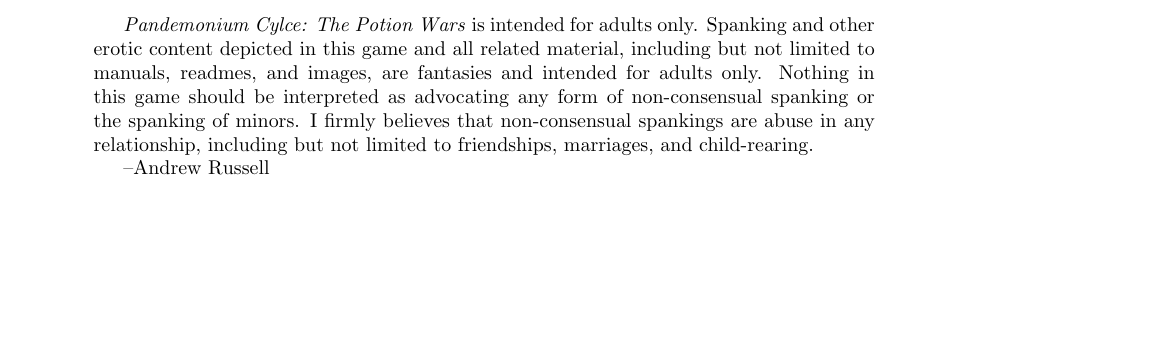
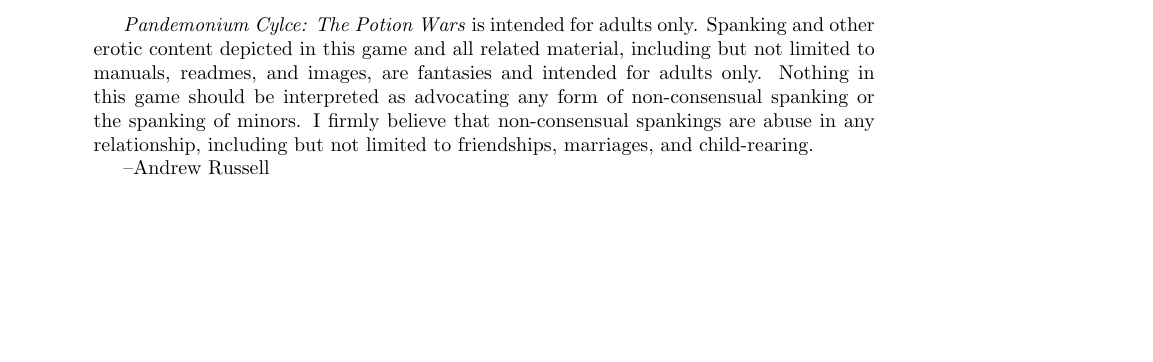
Before and after one commit to Crinklewott/PotionWars, a LaTeX thesis (manual/potionwars.tex): part of page 1 of 44, cut so that both start at the same text. Compiled offline with pdfLaTeX; a LaTeX package or settings file that is missing is left out.

Commit message:
Forgot to commit manual.

```diff
--- a/manual/potionwars.tex
+++ b/manual/potionwars.tex
@@ -21,7 +21,7 @@
 \begin{document}
 \textit{Pandemonium Cylce: The Potion Wars} is intended for adults only. Spanking and other erotic content depicted in this game and all related material,
 including but not limited to manuals, readmes, and images, are fantasies and intended for adults only. Nothing in this game should be interpreted as advocating any
-form of non-consensual spanking or the spanking of minors. I firmly believes that non-consensual spankings are abuse in any relationship, including but not
+form of non-consensual spanking or the spanking of minors. I firmly believe that non-consensual spankings are abuse in any relationship, including but not
 limited to friendships, marriages, and child-rearing.
 
 --Andrew Russell
```
